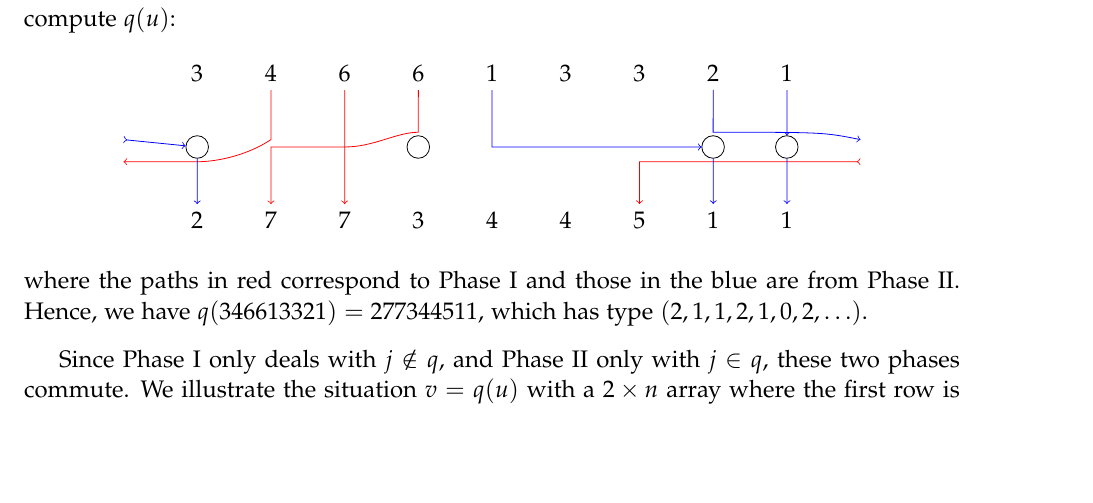
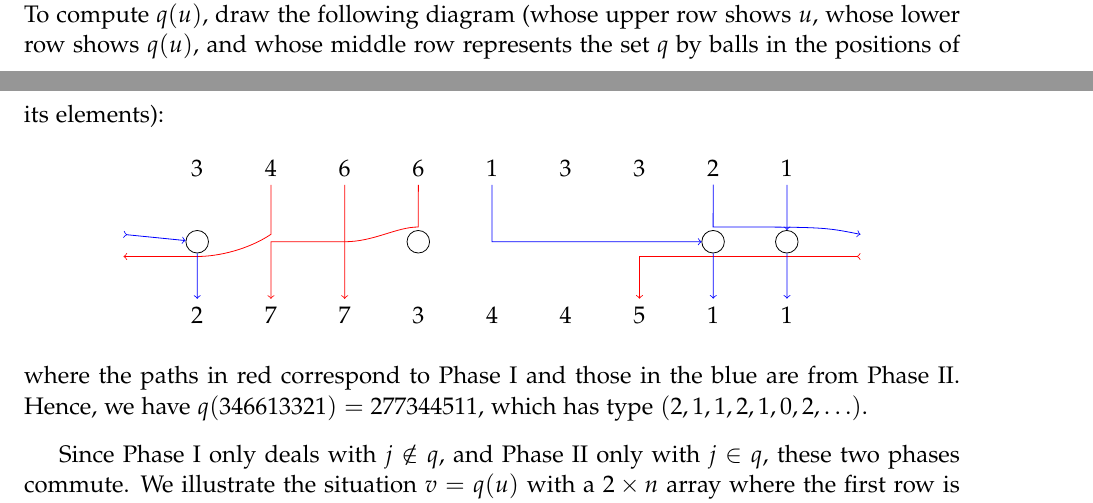
Before and after one commit to darijgr/schur-mlq, a LaTeX document (FPSAC/aas.tex): part of page 3 of 11 before the commit and two parts of pages 2 and 3 of 11 after it, the two joined at a grey line, cut at the place of the change, the shorter picture padded with empty space. Compiled offline with pdfLaTeX.

Commit message:
this might be clarifying

```diff
--- a/FPSAC/aas.tex
+++ b/FPSAC/aas.tex
@@ -314,7 +314,9 @@ We think of this as splitting the class $t$ into two new classes $t$ and $t+1$.
 \label{ex:first_queue}
 We consider the $4$-queue $q = \{1, 4, 8, 9\}$ and the word $u = 346613321$.
 Thus, the type of $u$ is $\mm = (2, 1, 3, 1, 0, 2, 0, \ldots)$ with $p_2 = 3$ and $p_3 = 6$, and so $t = 3$.
-To compute $q(u)$:
+To compute $q(u)$, draw the following diagram
+(whose upper row shows $u$, whose lower row shows $q(u)$,
+and whose middle row represents the set $q$ by balls in the positions of its elements):
 \[
 \begin{tikzpicture}[scale=1.3]
 \node (i1) at (1,1) {$3$};
```
